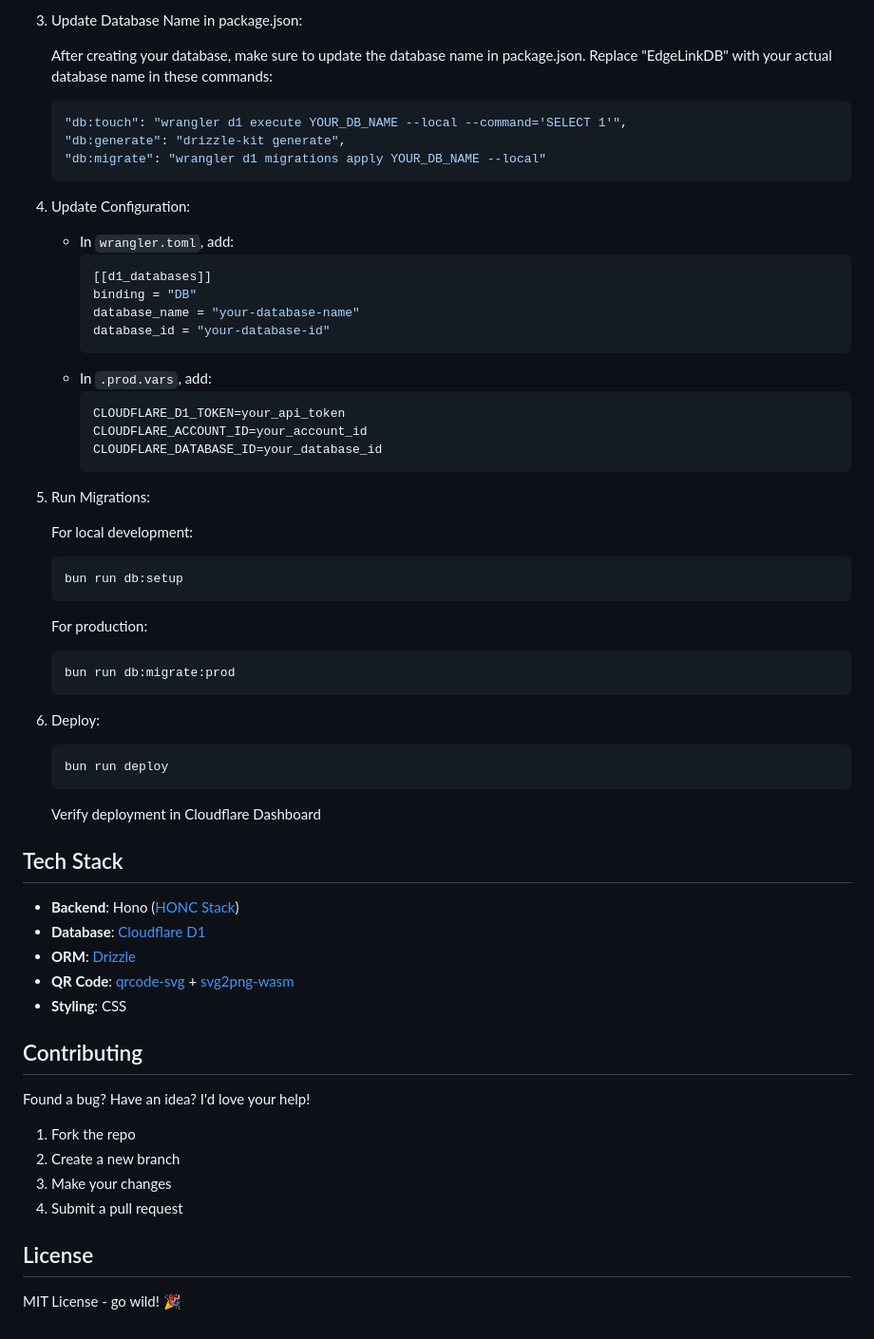
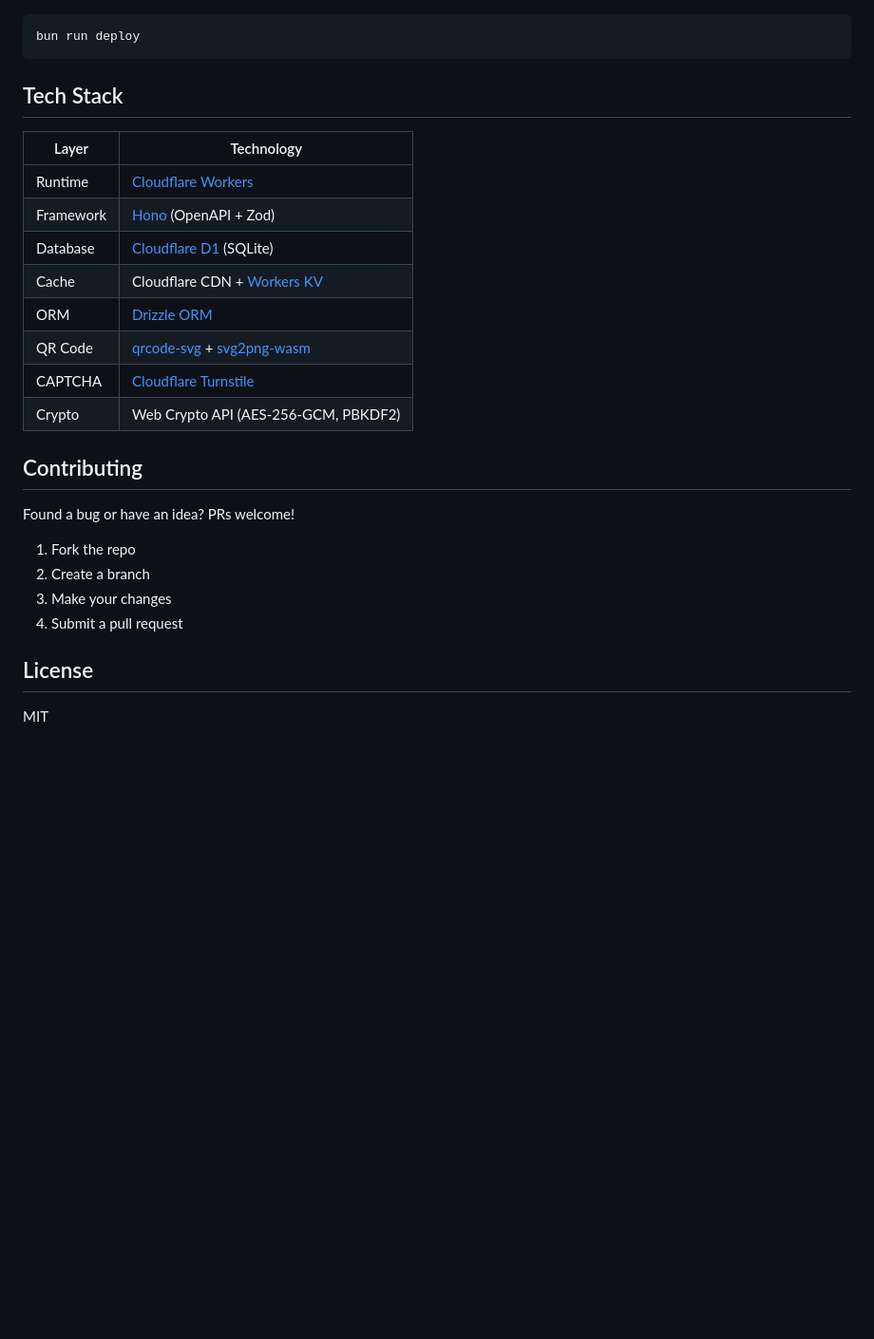
Before and after one commit to yappiverse/EdgeLinkShortener, a Markdown page: README.md, the part around one of its changes. Shown at 95% size. GitHub-like rendering; blank space fills up the shorter version.

````diff
--- a/README.md
+++ b/README.md
@@ -126,67 +157,30 @@ To generate a secure secret key:
 
-3. Update Database Name in package.json:
-
-   After creating your database, make sure to update the database name in package.json. Replace "EdgeLinkDB" with your actual database name in these commands:
-
-   ```json
-   "db:touch": "wrangler d1 execute YOUR_DB_NAME --local --command='SELECT 1'",
-   "db:generate": "drizzle-kit generate",
-   "db:migrate": "wrangler d1 migrations apply YOUR_DB_NAME --local"
-   ```
-
-4. Update Configuration:
-
-   - In `wrangler.toml`, add:
-     ```toml
-     [[d1_databases]]
-     binding = "DB"
-     database_name = "your-database-name"
-     database_id = "your-database-id"
-     ```
-   - In `.prod.vars`, add:
-     ```
-     CLOUDFLARE_D1_TOKEN=your_api_token
-     CLOUDFLARE_ACCOUNT_ID=your_account_id
-     CLOUDFLARE_DATABASE_ID=your_database_id
-     ```
-
-5. Run Migrations:
-
-   For local development:
-
-   ```bash
-   bun run db:setup
-   ```
-
-   For production:
-
-   ```bash
-   bun run db:migrate:prod
-   ```
-
-6. Deploy:
-   ```bash
-   bun run deploy
-   ```
-   Verify deployment in Cloudflare Dashboard
+```bash
+bun run deploy
+```
 
 ## Tech Stack
 
-- **Backend**: Hono ([HONC Stack](https://honc.dev))
-- **Database**: [Cloudflare D1](https://developers.cloudflare.com/d1/)
-- **ORM**: [Drizzle](https://orm.drizzle.team/)
-- **QR Code**: [qrcode-svg](https://github.com/papnkukn/qrcode-svg) + [svg2png-wasm](https://github.com/ssssota/svg2png-wasm)
-- **Styling**: CSS
+| Layer | Technology |
+|-------|-----------|
+| Runtime | [Cloudflare Workers](https://workers.cloudflare.com) |
+| Framework | [Hono](https://hono.dev) (OpenAPI + Zod) |
+| Database | [Cloudflare D1](https://developers.cloudflare.com/d1/) (SQLite) |
+| Cache | Cloudflare CDN + [Workers KV](https://developers.cloudflare.com/kv/) |
+| ORM | [Drizzle ORM](https://orm.drizzle.team) |
+| QR Code | [qrcode-svg](https://github.com/papnkukn/qrcode-svg) + [svg2png-wasm](https://github.com/ssssota/svg2png-wasm) |
+| CAPTCHA | [Cloudflare Turnstile](https://www.cloudflare.com/products/turnstile/) |
+| Crypto | Web Crypto API (AES-256-GCM, PBKDF2) |
 
 ## Contributing
 
-Found a bug? Have an idea? I'd love your help!
+Found a bug or have an idea? PRs welcome!
 
 1. Fork the repo
-2. Create a new branch
+2. Create a branch
 3. Make your changes
 4. Submit a pull request
 
 ## License
 
-MIT License - go wild! 🎉
+MIT
````
Also changed, not shown: other parts of README.md (+116 -85 lines).
